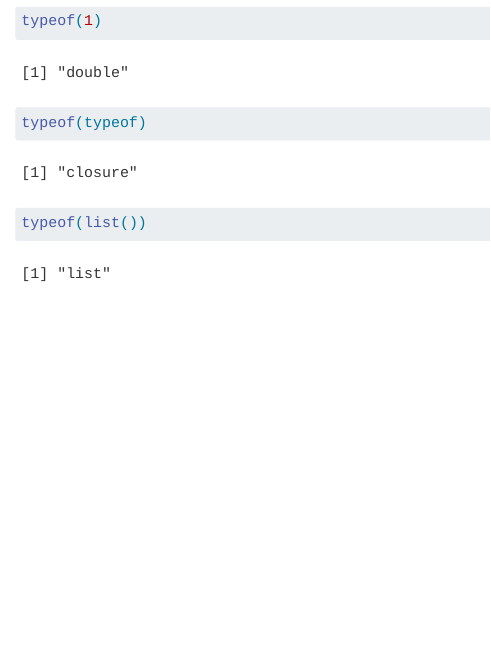
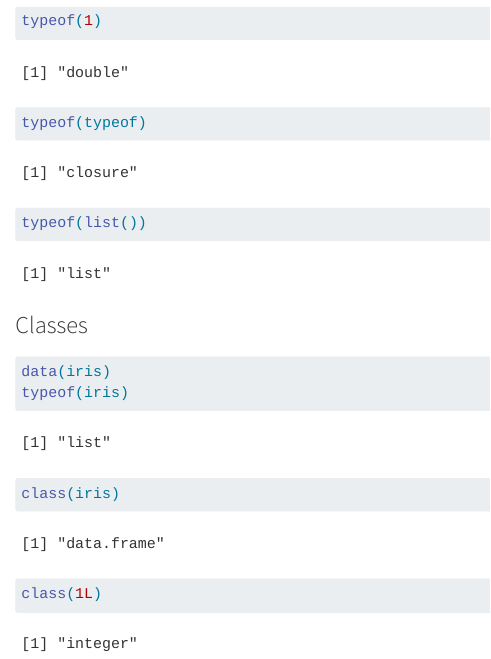
Before and after one commit to paulademiguel/practic-class-2, a Quarto document (Paula_de_Miguel.qmd): the page in a window 1100 px wide, from 550 px down. Rendered offline with R 4.5, knitr and Pandoc in place of Quarto, with nearby package versions.

Commit message:
Introduction to classes

````diff
--- a/Paula_de_Miguel.qmd
+++ b/Paula_de_Miguel.qmd
@@ -15,3 +15,11 @@ typeof(1)
 typeof(typeof)
 typeof(list())
 ```
+
+### Classes
+```{r}
+data(iris)
+typeof(iris)
+class(iris)
+class(1L)
+```
````
